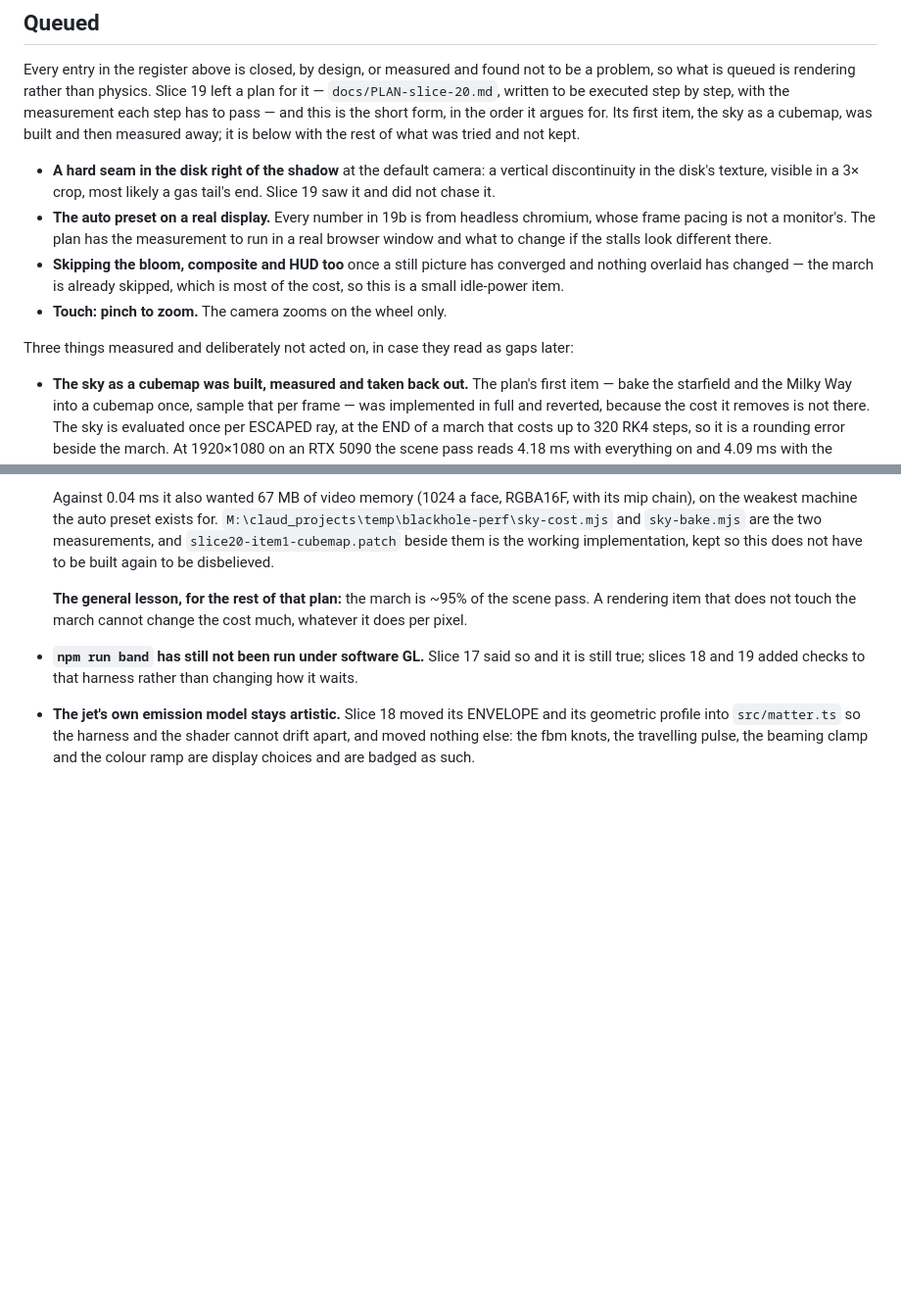
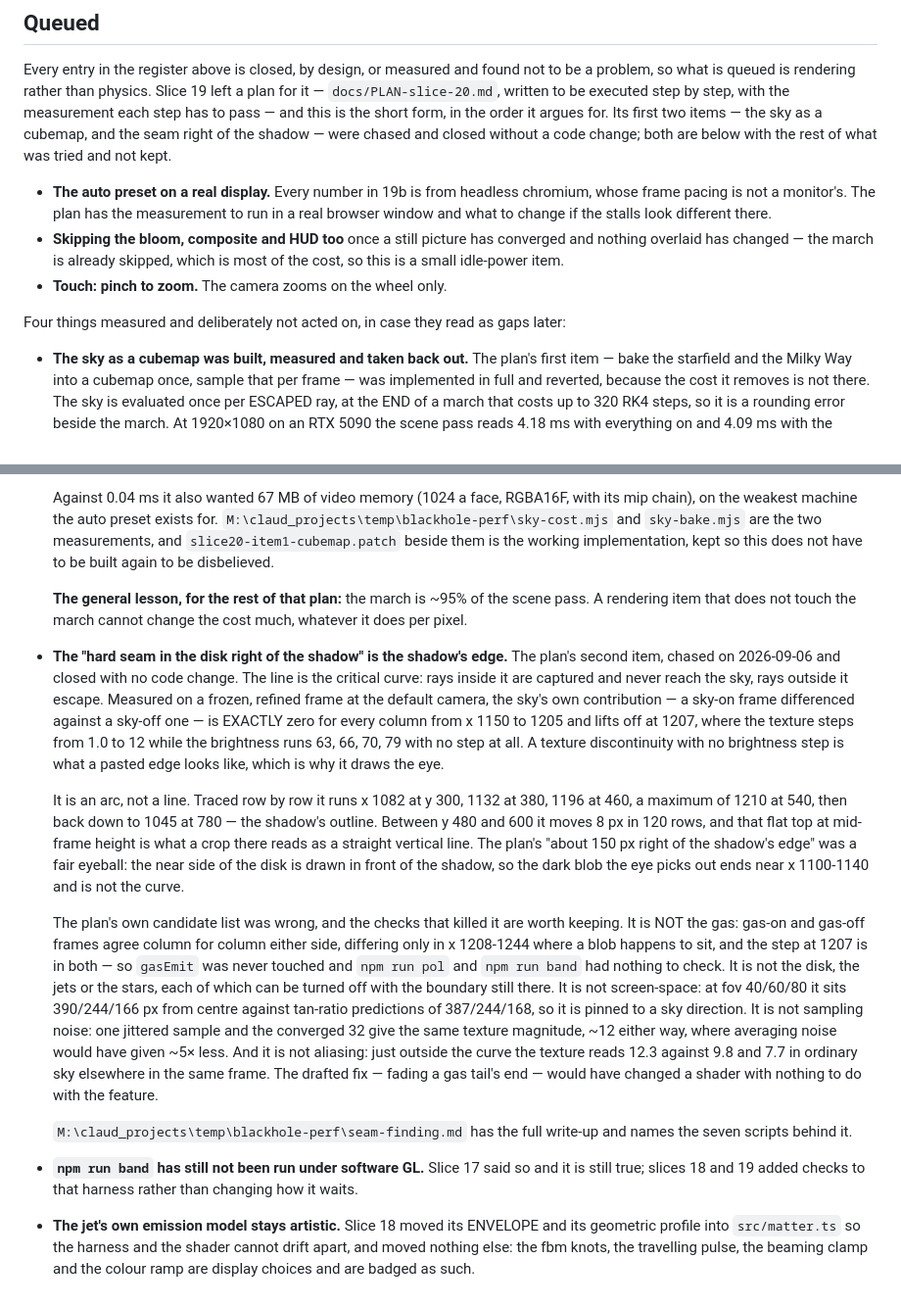
Before and after one commit to BoykoNeov/black-hole-lab, a Markdown page: docs/ROADMAP.md, 2 parts joined by grey strips. Shown at 98% size. Rendered like a GitHub page; blank space fills up the shorter version.

```diff
--- a/docs/ROADMAP.md
+++ b/docs/ROADMAP.md
@@ -557,13 +557,10 @@ Every entry in the register above is closed, by design, or measured and found
 not to be a problem, so what is queued is rendering rather than physics. Slice
 19 left a plan for it — `docs/PLAN-slice-20.md`, written to be executed
 step by step, with the measurement each step has to pass — and this is the
-short form, in the order it argues for. Its first item, the sky as a cubemap,
-was built and then measured away; it is below with the rest of what was tried
-and not kept.
+short form, in the order it argues for. Its first two items — the sky as a
+cubemap, and the seam right of the shadow — were chased and closed without a
+code change; both are below with the rest of what was tried and not kept.
 
-- **A hard seam in the disk right of the shadow** at the default camera: a
-  vertical discontinuity in the disk's texture, visible in a 3× crop, most
-  likely a gas tail's end. Slice 19 saw it and did not chase it.
 - **The auto preset on a real display.** Every number in 19b is from headless
   chromium, whose frame pacing is not a monitor's. The plan has the
   measurement to run in a real browser window and what to change if the
@@ -573,7 +570,7 @@ and not kept.
   which is most of the cost, so this is a small idle-power item.
 - **Touch: pinch to zoom.** The camera zooms on the wheel only.
 
-Three things measured and deliberately not acted on, in case they read as gaps
+Four things measured and deliberately not acted on, in case they read as gaps
 later:
 
 - **The sky as a cubemap was built, measured and taken back out.** The plan's
@@ -617,6 +614,43 @@ later:
   scene pass. A rendering item that does not touch the march cannot change the
   cost much, whatever it does per pixel.
 
+- **The "hard seam in the disk right of the shadow" is the shadow's edge.** The
+  plan's second item, chased on 2026-09-06 and closed with no code change. The
+  line is the critical curve: rays inside it are captured and never reach the
+  sky, rays outside it escape. Measured on a frozen, refined frame at the
+  default camera, the sky's own contribution — a sky-on frame differenced
+  against a sky-off one — is EXACTLY zero for every column from x 1150 to 1205
+  and lifts off at 1207, where the texture steps from 1.0 to 12 while the
+  brightness runs 63, 66, 70, 79 with no step at all. A texture discontinuity
+  with no brightness step is what a pasted edge looks like, which is why it
+  draws the eye.
+
+  It is an arc, not a line. Traced row by row it runs x 1082 at y 300, 1132 at
+  380, 1196 at 460, a maximum of 1210 at 540, then back down to 1045 at 780 —
+  the shadow's outline. Between y 480 and 600 it moves 8 px in 120 rows, and
+  that flat top at mid-frame height is what a crop there reads as a straight
+  vertical line. The plan's "about 150 px right of the shadow's edge" was a
+  fair eyeball: the near side of the disk is drawn in front of the shadow, so
+  the dark blob the eye picks out ends near x 1100-1140 and is not the curve.
+
+  The plan's own candidate list was wrong, and the checks that killed it are
+  worth keeping. It is NOT the gas: gas-on and gas-off frames agree column for
+  column either side, differing only in x 1208-1244 where a blob happens to
+  sit, and the step at 1207 is in both — so `gasEmit` was never touched and
+  `npm run pol` and `npm run band` had nothing to check. It is not the disk,
+  the jets or the stars, each of which can be turned off with the boundary
+  still there. It is not screen-space: at fov 40/60/80 it sits 390/244/166 px
+  from centre against tan-ratio predictions of 387/244/168, so it is pinned to
+  a sky direction. It is not sampling noise: one jittered sample and the
+  converged 32 give the same texture magnitude, ~12 either way, where averaging
+  noise would have given ~5× less. And it is not aliasing: just outside the
+  curve the texture reads 12.3 against 9.8 and 7.7 in ordinary sky elsewhere in
+  the same frame. The drafted fix — fading a gas tail's end — would have
+  changed a shader with nothing to do with the feature.
+
+  `M:\claud_projects\temp\blackhole-perf\seam-finding.md` has the full write-up
+  and names the seven scripts behind it.
+
 - **`npm run band` has still not been run under software GL.** Slice 17 said so
   and it is still true; slices 18 and 19 added checks to that harness rather
   than changing how it waits.
```
Also changed, not shown: docs/DESIGN.md (+39 -0 lines), docs/PLAN-slice-20.md (+13 -0 lines).
